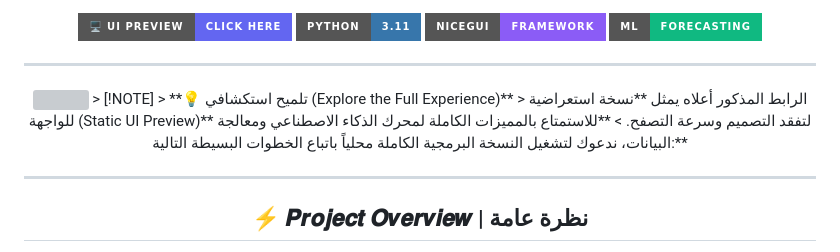
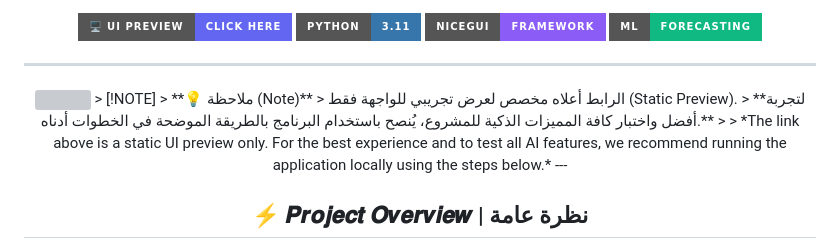
Before and after one commit to Shahad58/NexusSales-AI, a Markdown page: README.md, the part around the change. Drawn GitHub-style; badges without logos; grey boxes are pictures that could not be loaded.

```diff
--- a/README.md
+++ b/README.md
@@ -31,10 +31,11 @@
 
 <img src="https://user-images.githubusercontent.com/74038190/212284100-561aa473-3905-4a80-b561-0d28506553ee.gif" width="100%">
 > [!NOTE]
-> **💡 تلميح استكشافي (Explore the Full Experience)**
-> الرابط المذكور أعلاه يمثل **نسخة استعراضية للواجهة (Static UI Preview)** لتفقد التصميم وسرعة التصفح.
-> **للاستمتاع بالمميزات الكاملة لمحرك الذكاء الاصطناعي ومعالجة البيانات، ندعوك لتشغيل النسخة البرمجية الكاملة محلياً باتباع الخطوات البسيطة التالية:**
-
+> **💡 ملاحظة (Note)**
+> الرابط أعلاه مخصص لعرض تجريبي للواجهة فقط (Static Preview).
+> **لتجربة أفضل واختبار كافة المميزات الذكية للمشروع، يُنصح باستخدام البرنامج بالطريقة الموضحة في الخطوات أدناه.**
+>
+> *The link above is a static UI preview only. For the best experience and to test all AI features, we recommend running the application locally using the steps below.*
 ---
 
 ## ⚡ 𝑷𝒓𝒐𝒋𝒆𝒄𝒕 𝑶𝒗𝒆𝒓𝒗𝒊𝒆𝒘 | نظرة عامة
```
